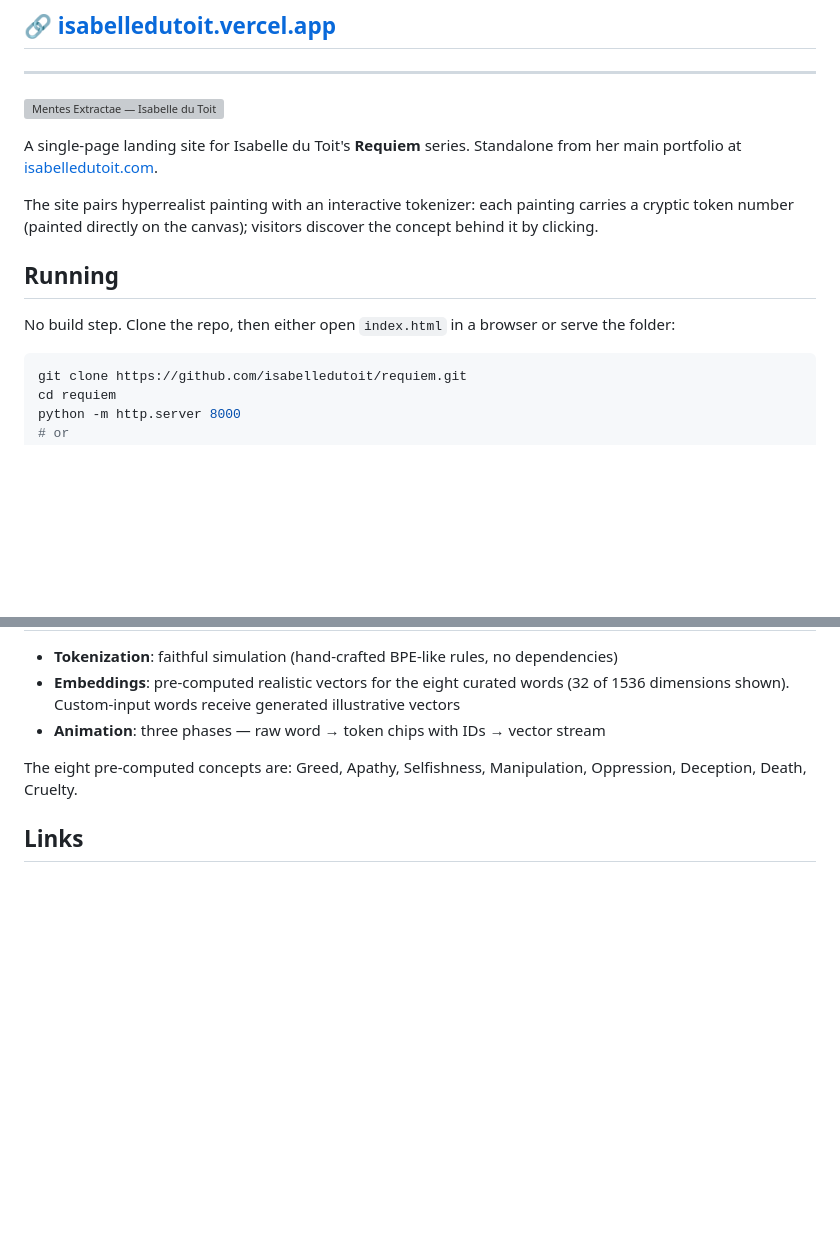
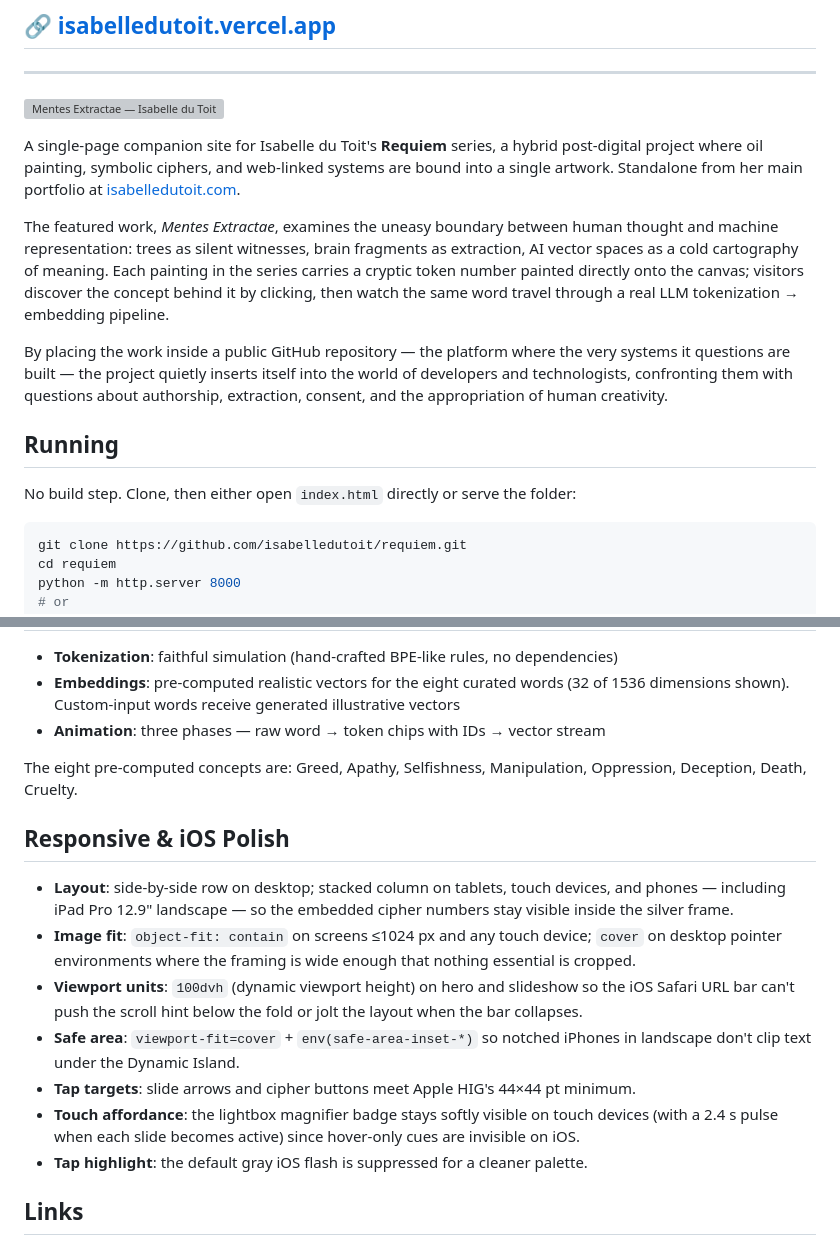
Before and after one commit to isabelledutoit/requiem, a Markdown page: README.md, 2 parts joined by grey strips. Rendered like a GitHub page; blank space fills up the shorter version; grey boxes are pictures that could not be loaded.

````diff
--- a/README.md
+++ b/README.md
@@ -8,11 +8,13 @@
 
-A single-page landing site for Isabelle du Toit's **Requiem** series. Standalone from her main portfolio at [isabelledutoit.com](https://isabelledutoit.com).
+A single-page companion site for Isabelle du Toit's **Requiem** series, a hybrid post-digital project where oil painting, symbolic ciphers, and web-linked systems are bound into a single artwork. Standalone from her main portfolio at [isabelledutoit.com](https://isabelledutoit.com).
 
-The site pairs hyperrealist painting with an interactive tokenizer: each painting carries a cryptic token number (painted directly on the canvas); visitors discover the concept behind it by clicking.
+The featured work, *Mentes Extractae*, examines the uneasy boundary between human thought and machine representation: trees as silent witnesses, brain fragments as extraction, AI vector spaces as a cold cartography of meaning. Each painting in the series carries a cryptic token number painted directly onto the canvas; visitors discover the concept behind it by clicking, then watch the same word travel through a real LLM tokenization → embedding pipeline.
+
+By placing the work inside a public GitHub repository — the platform where the very systems it questions are built — the project quietly inserts itself into the world of developers and technologists, confronting them with questions about authorship, extraction, consent, and the appropriation of human creativity.
 
 ## Running
 
-No build step. Clone the repo, then either open `index.html` in a browser or serve the folder:
+No build step. Clone, then either open `index.html` directly or serve the folder:
 
 ```bash
 git clone https://github.com/isabelledutoit/requiem.git
@@ -94,6 +91,16 @@ To change the cipher for a slide, edit its `<button class="slide-cipher-btn" dat
 
 The eight pre-computed concepts are: Greed, Apathy, Selfishness, Manipulation, Oppression, Deception, Death, Cruelty.
 
+## Responsive & iOS Polish
+
+- **Layout**: side-by-side row on desktop; stacked column on tablets, touch devices, and phones — including iPad Pro 12.9" landscape — so the embedded cipher numbers stay visible inside the silver frame.
+- **Image fit**: `object-fit: contain` on screens ≤1024 px and any touch device; `cover` on desktop pointer environments where the framing is wide enough that nothing essential is cropped.
+- **Viewport units**: `100dvh` (dynamic viewport height) on hero and slideshow so the iOS Safari URL bar can't push the scroll hint below the fold or jolt the layout when the bar collapses.
+- **Safe area**: `viewport-fit=cover` + `env(safe-area-inset-*)` so notched iPhones in landscape don't clip text under the Dynamic Island.
+- **Tap targets**: slide arrows and cipher buttons meet Apple HIG's 44×44 pt minimum.
+- **Touch affordance**: the lightbox magnifier badge stays softly visible on touch devices (with a 2.4 s pulse when each slide becomes active) since hover-only cues are invisible on iOS.
+- **Tap highlight**: the default gray iOS flash is suppressed for a cleaner palette.
+
 ## Links
 
 - **Live site** — [isabelledutoit.vercel.app](https://isabelledutoit.vercel.app)
````
Also changed, not shown: other parts of README.md (+23 -28 lines).
